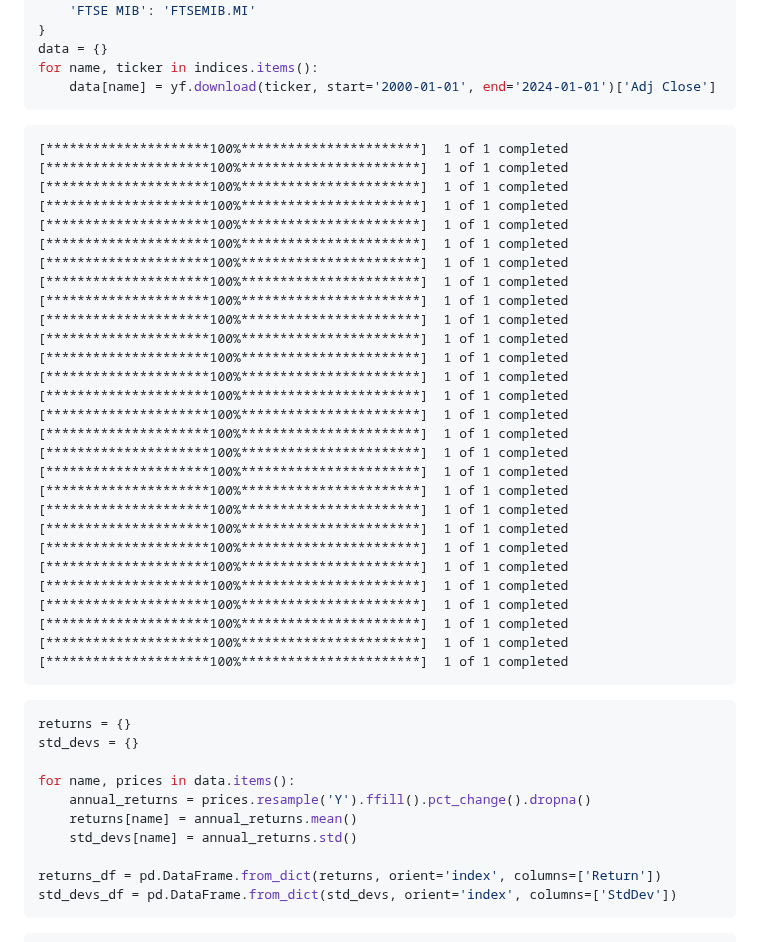
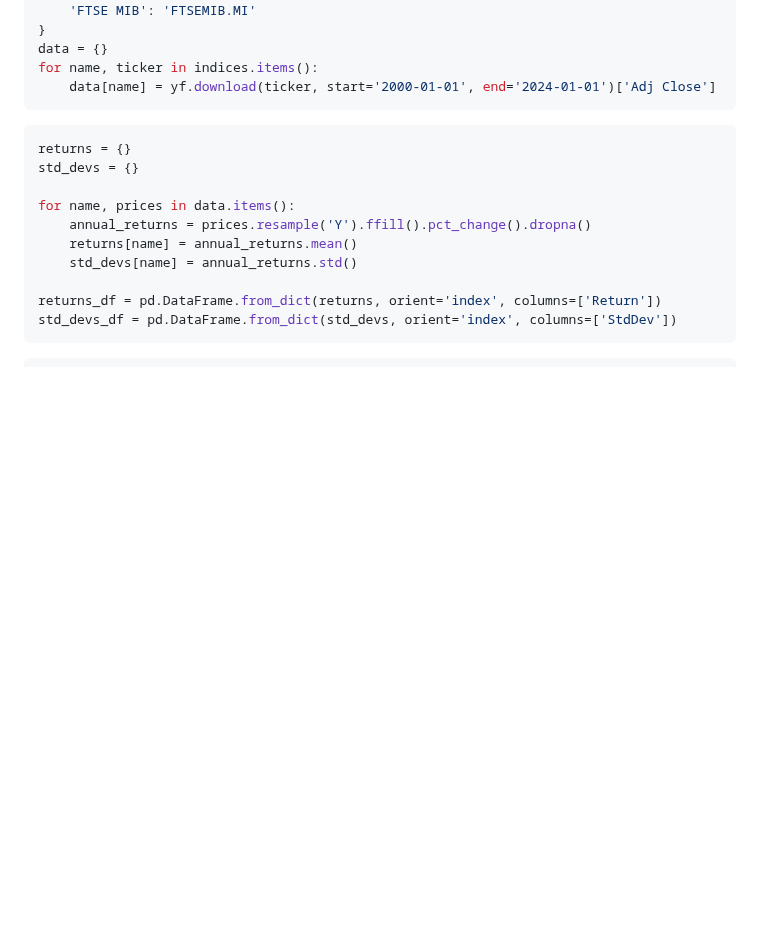
Before and after one commit to galamboslajos/Finance-Working-Files, a Markdown page: Portfolio_optimization_US/Portfolio_Project_Draft/Portfolio_Project_Draft.md, the part around the change. Drawn GitHub-style; blank space fills up the shorter version.

````diff
--- a/Portfolio_optimization_US/Portfolio_Project_Draft/Portfolio_Project_Draft.md
+++ b/Portfolio_optimization_US/Portfolio_Project_Draft/Portfolio_Project_Draft.md
@@ -57,36 +57,6 @@ data = {}
 for name, ticker in indices.items():
     data[name] = yf.download(ticker, start='2000-01-01', end='2024-01-01')['Adj Close']
 ```
-
-    [*********************100%***********************]  1 of 1 completed
-    [*********************100%***********************]  1 of 1 completed
-    [*********************100%***********************]  1 of 1 completed
-    [*********************100%***********************]  1 of 1 completed
-    [*********************100%***********************]  1 of 1 completed
-    [*********************100%***********************]  1 of 1 completed
-    [*********************100%***********************]  1 of 1 completed
-    [*********************100%***********************]  1 of 1 completed
-    [*********************100%***********************]  1 of 1 completed
-    [*********************100%***********************]  1 of 1 completed
-    [*********************100%***********************]  1 of 1 completed
-    [*********************100%***********************]  1 of 1 completed
-    [*********************100%***********************]  1 of 1 completed
-    [*********************100%***********************]  1 of 1 completed
-    [*********************100%***********************]  1 of 1 completed
-    [*********************100%***********************]  1 of 1 completed
-    [*********************100%***********************]  1 of 1 completed
-    [*********************100%***********************]  1 of 1 completed
-    [*********************100%***********************]  1 of 1 completed
-    [*********************100%***********************]  1 of 1 completed
-    [*********************100%***********************]  1 of 1 completed
-    [*********************100%***********************]  1 of 1 completed
-    [*********************100%***********************]  1 of 1 completed
-    [*********************100%***********************]  1 of 1 completed
-    [*********************100%***********************]  1 of 1 completed
-    [*********************100%***********************]  1 of 1 completed
-    [*********************100%***********************]  1 of 1 completed
-    [*********************100%***********************]  1 of 1 completed
-
 
 
 ```python
````
